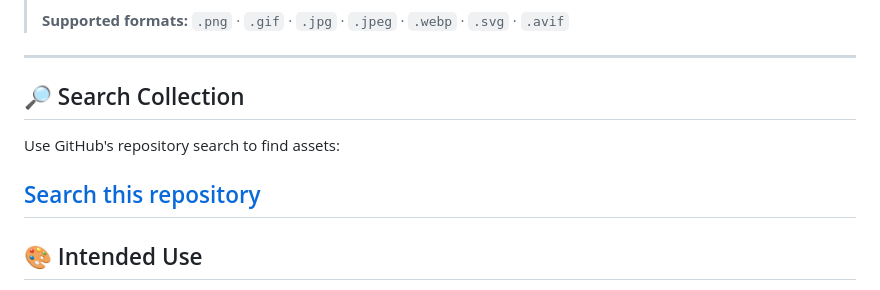
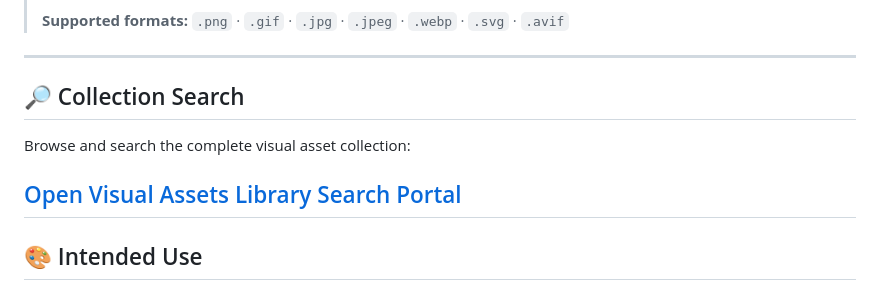
Before and after one commit to IkoMosiEntertainmentHub/Nuvio-Logo-Collection, a Markdown page: README.md, the part around the change. GitHub-like rendering.

```diff
--- a/README.md
+++ b/README.md
@@ -67,11 +67,11 @@ It is an independent collection maintained for personal organization, reference,
 > **Supported formats:** `.png` · `.gif` · `.jpg` · `.jpeg` · `.webp` · `.svg` · `.avif`
 
 ---
-## 🔎 Search Collection
+## 🔎 Collection Search
 
-Use GitHub's repository search to find assets:
+Browse and search the complete visual asset collection:
 
-[Search this repository](https://github.com/IkoMosiEntertainmentHub/Visual-Assets-Library/search)
+[Open Visual Assets Library Search Portal](https://ikomosientertainmenthub.github.io/Visual-Assets-Library/)
 ---
 
 ## 🎨 Intended Use
```
